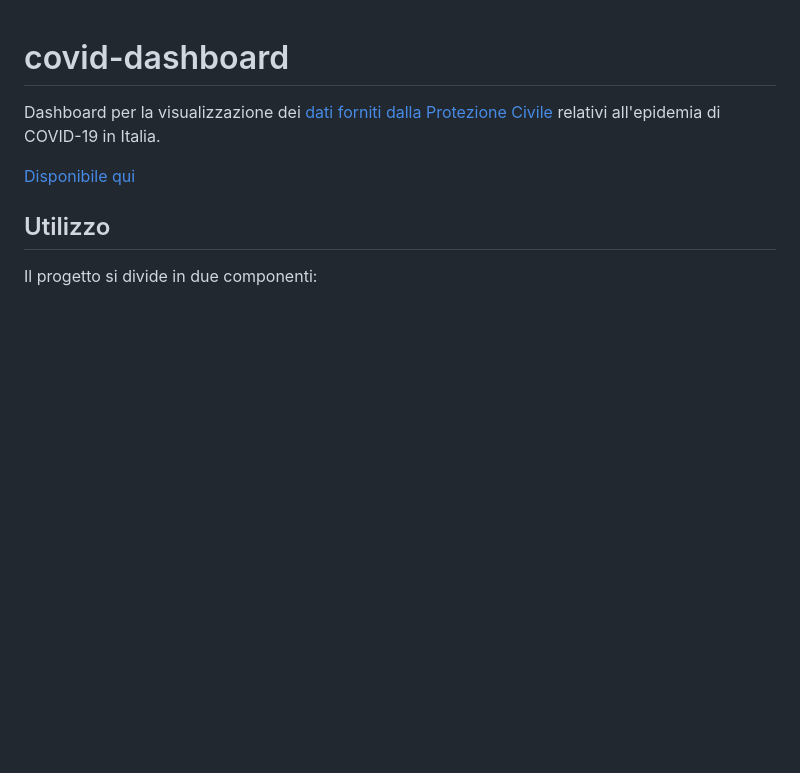
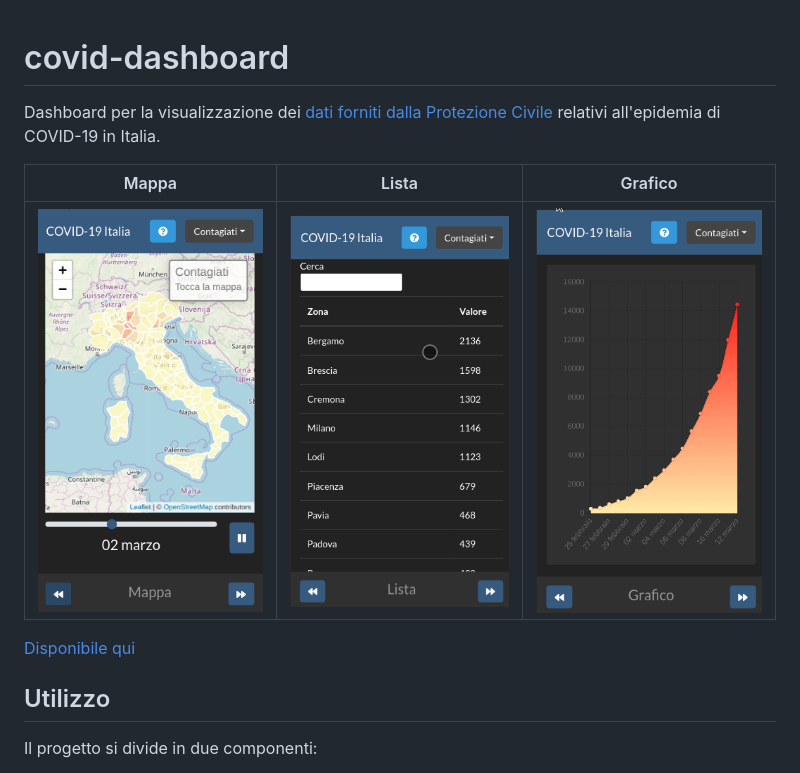
Before and after one commit to galatolofederico/covid-dashboard, a Markdown page: README.md, the part around the change. Drawn GitHub-style; pictures changed too: README.md.d/grafico.gif (added), README.md.d/lista.gif (added), README.md.d/mappa.gif (added); blank space fills up the shorter version.

Commit message:
Gifs in readme

```diff
--- a/README.md
+++ b/README.md
@@ -1,6 +1,11 @@
 # covid-dashboard
 
 Dashboard per la visualizzazione dei [dati forniti dalla Protezione Civile](https://github.com/pcm-dpc/COVID-19) relativi all'epidemia di COVID-19 in Italia.
+
+
+|     Mappa    |   Lista |  Grafico |
+:-------------------------:|:-------------------------:|:-------------------------:
+![](./README.md.d/mappa.gif)  |  ![](./README.md.d/lista.gif) |  ![](./README.md.d/grafico.gif)
 
 [Disponibile qui](https://covid.galatolo.me/)
 
```
